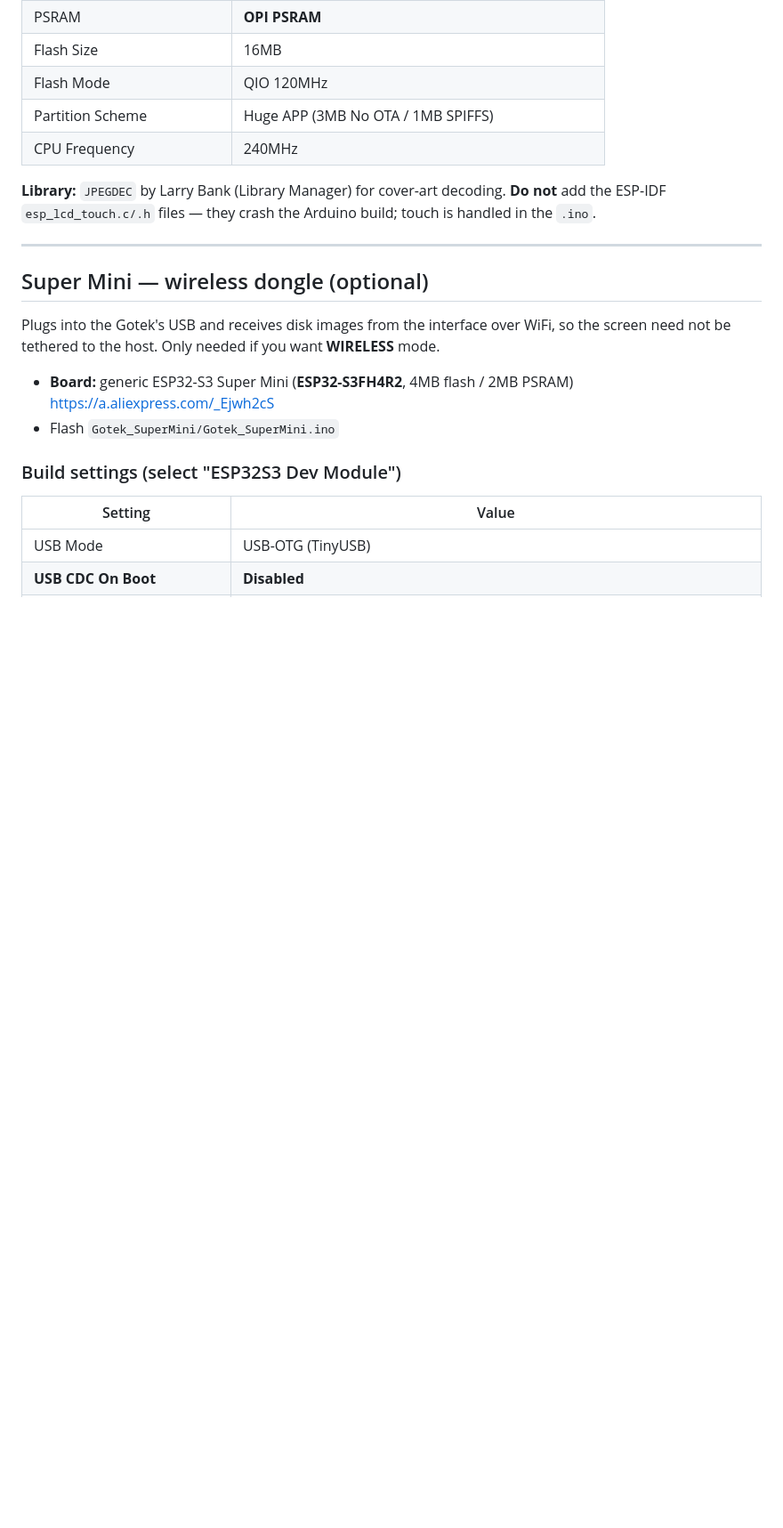
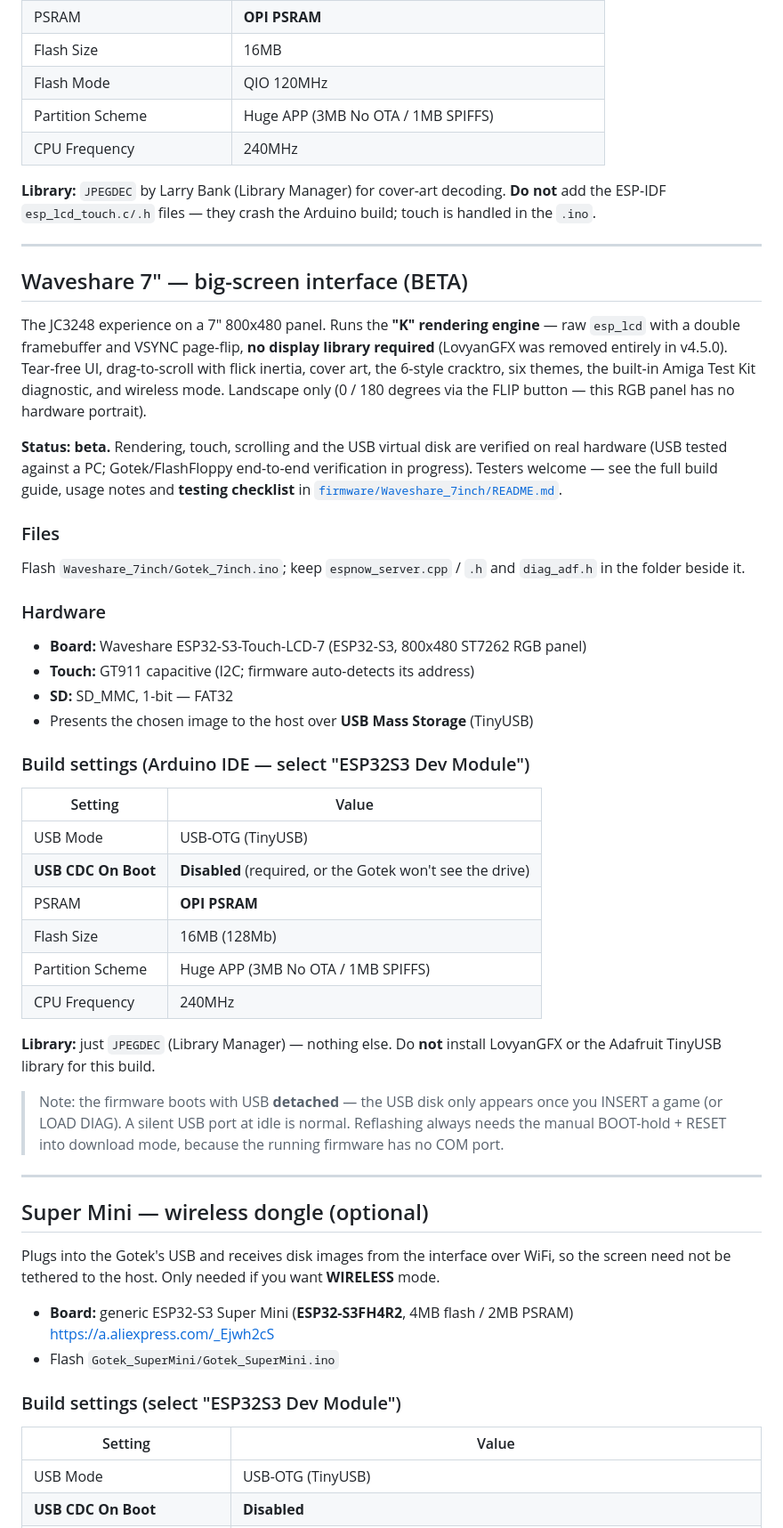
Before and after one commit to mesarim/Gotek-Touchscreen-interface, a Markdown page: README.md, the part around one of its changes. Shown at 89% size. Drawn GitHub-style; blank space fills up the shorter version.

```diff
--- a/README.md
+++ b/README.md
@@ -55,6 +56,48 @@ Flash `Gotek_JC3248/Gotek_JC3248.ino`; keep the other four files in the folder b
 **Library:** `JPEGDEC` by Larry Bank (Library Manager) for cover-art decoding.
 **Do not** add the ESP-IDF `esp_lcd_touch.c/.h` files — they crash the Arduino build; touch is
 handled in the `.ino`.
+
+---
+
+## Waveshare 7" — big-screen interface (BETA)
+
+The JC3248 experience on a 7" 800x480 panel. Runs the **"K" rendering engine** — raw `esp_lcd`
+with a double framebuffer and VSYNC page-flip, **no display library required** (LovyanGFX was
+removed entirely in v4.5.0). Tear-free UI, drag-to-scroll with flick inertia, cover art, the
+6-style cracktro, six themes, the built-in Amiga Test Kit diagnostic, and wireless mode.
+Landscape only (0 / 180 degrees via the FLIP button — this RGB panel has no hardware portrait).
+
+**Status: beta.** Rendering, touch, scrolling and the USB virtual disk are verified on real
+hardware (USB tested against a PC; Gotek/FlashFloppy end-to-end verification in progress).
+Testers welcome — see the full build guide, usage notes and **testing checklist** in
+[`firmware/Waveshare_7inch/README.md`](firmware/Waveshare_7inch/README.md).
+
+### Files
+Flash `Waveshare_7inch/Gotek_7inch.ino`; keep `espnow_server.cpp` / `.h` and `diag_adf.h`
+in the folder beside it.
+
+### Hardware
+- **Board:** Waveshare ESP32-S3-Touch-LCD-7 (ESP32-S3, 800x480 ST7262 RGB panel)
+- **Touch:** GT911 capacitive (I2C; firmware auto-detects its address)
+- **SD:** SD_MMC, 1-bit — FAT32
+- Presents the chosen image to the host over **USB Mass Storage** (TinyUSB)
+
+### Build settings (Arduino IDE — select "ESP32S3 Dev Module")
+| Setting | Value |
+|---|---|
+| USB Mode | USB-OTG (TinyUSB) |
+| **USB CDC On Boot** | **Disabled** (required, or the Gotek won't see the drive) |
+| PSRAM | **OPI PSRAM** |
+| Flash Size | 16MB (128Mb) |
+| Partition Scheme | Huge APP (3MB No OTA / 1MB SPIFFS) |
+| CPU Frequency | 240MHz |
+
+**Library:** just `JPEGDEC` (Library Manager) — nothing else. Do **not** install LovyanGFX or the
+Adafruit TinyUSB library for this build.
+
+> Note: the firmware boots with USB **detached** — the USB disk only appears once you INSERT a
+> game (or LOAD DIAG). A silent USB port at idle is normal. Reflashing always needs the manual
+> BOOT-hold + RESET into download mode, because the running firmware has no COM port.
 
 ---
 
```
Also changed, not shown: other parts of README.md (+9 -2 lines).
